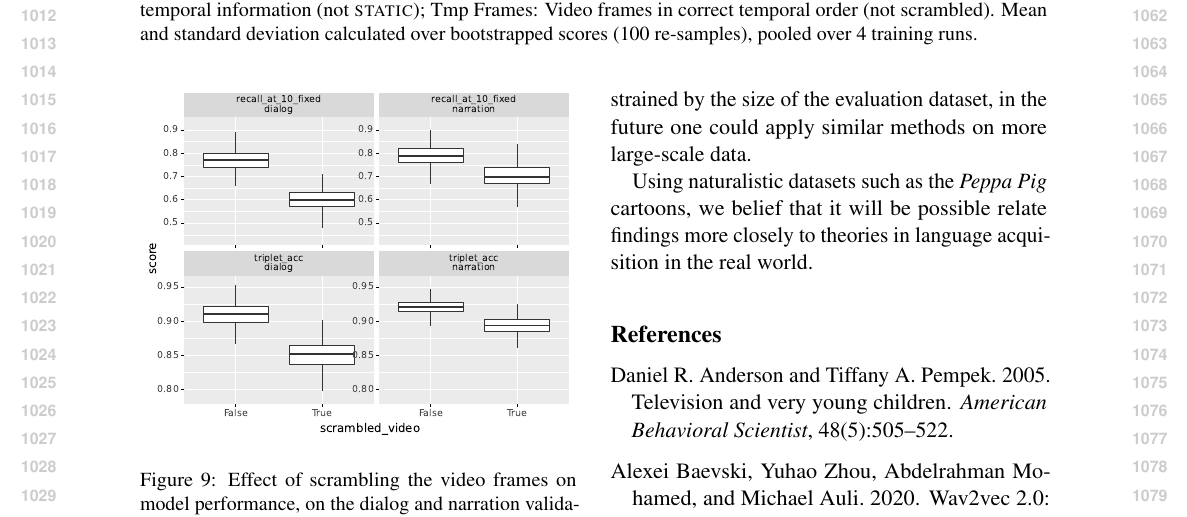
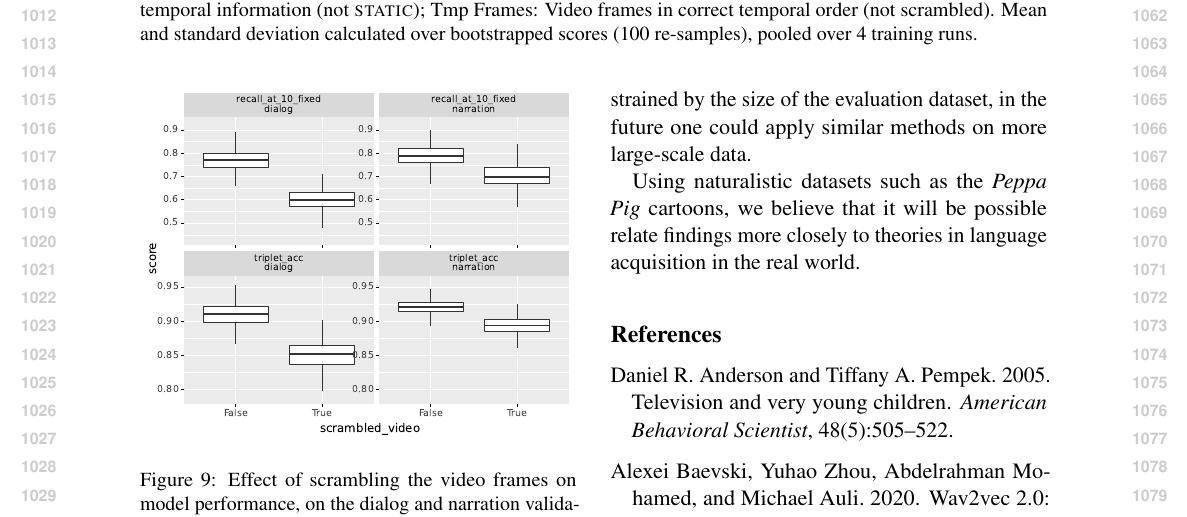
Before and after one commit to gchrupala/peppa-paper, a LaTeX paper (main.tex, which reads conclusion.tex): part of page 11 of 14, cut so that both start at the same text. Compiled offline with pdfLaTeX.

Commit message:
Conclusion.

```diff
--- a/conclusion.tex
+++ b/conclusion.tex
@@ -34,6 +34,6 @@ in video contributes to acquiring linguistic knowledge. While some analyses in
 this direction were currently constrained by the size of the evaluation
 dataset, in the future one could apply similar methods on more large-scale data.
 
-Using naturalistic datasets such as the \textit{Peppa Pig} cartoons, we belief
+Using naturalistic datasets such as the \textit{Peppa Pig} cartoons, we believe
 that it will be possible relate findings more closely to theories in
 language acquisition in the real world.
```
Also changed, not shown: main.pdf.
